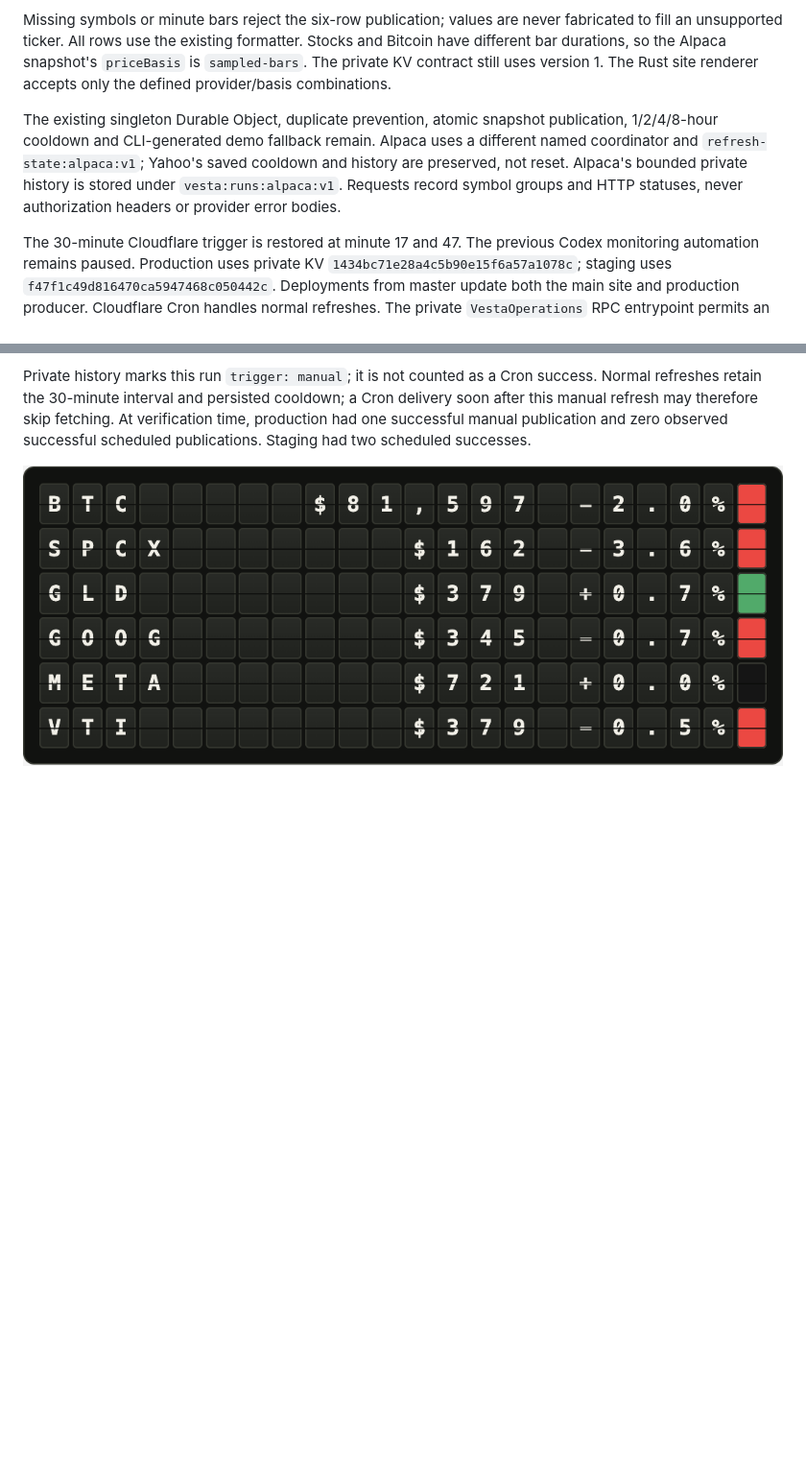
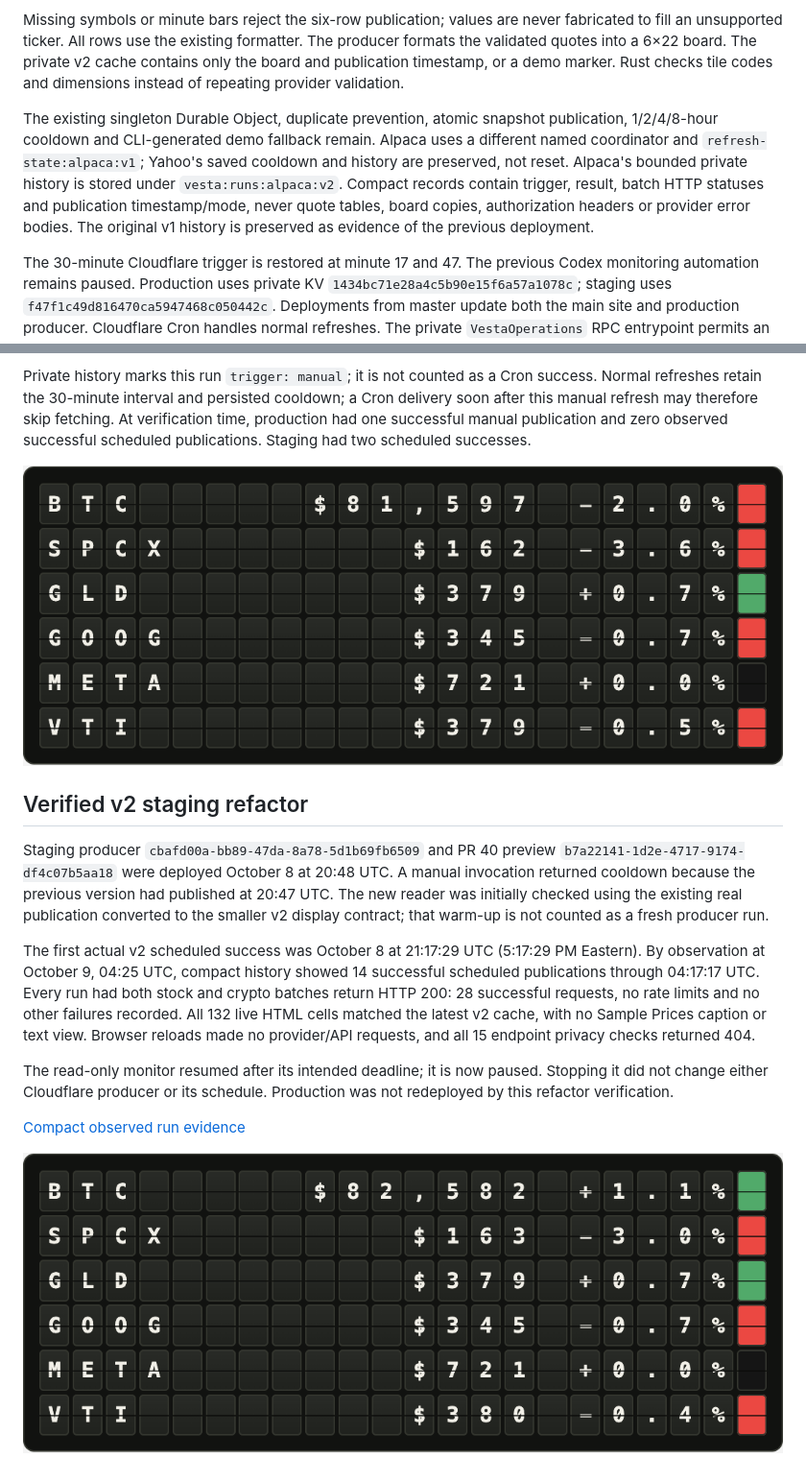
Before and after one commit to akan72/xyz, a Markdown page: docs/vesta/ALPACA.md, 2 parts joined by grey strips. Shown: that part at 96% size. Rendered like a GitHub page; pictures changed too: docs/vesta/refactor-scheduled-board.png (added); blank space fills up the shorter version.

```diff
--- a/docs/vesta/ALPACA.md
+++ b/docs/vesta/ALPACA.md
@@ -23,16 +23,18 @@ Each scheduled refresh makes two concurrent HTTP requests, without retries:
 
 Missing symbols or minute bars reject the six-row publication; values are never
 fabricated to fill an unsupported ticker. All rows use the existing formatter.
-Stocks and Bitcoin have different bar durations, so the Alpaca snapshot's
-`priceBasis` is `sampled-bars`. The private KV contract still uses version 1.
-The Rust site renderer accepts only the defined provider/basis combinations.
+The producer formats the validated quotes into a 6×22 board. The private v2
+cache contains only the board and publication timestamp, or a demo marker.
+Rust checks tile codes and dimensions instead of repeating provider validation.
 
 The existing singleton Durable Object, duplicate prevention, atomic snapshot
 publication, 1/2/4/8-hour cooldown and CLI-generated demo fallback remain. Alpaca
 uses a different named coordinator and `refresh-state:alpaca:v1`; Yahoo's saved
 cooldown and history are preserved, not reset. Alpaca's bounded private history
-is stored under `vesta:runs:alpaca:v1`. Requests record symbol groups and HTTP
-statuses, never authorization headers or provider error bodies.
+is stored under `vesta:runs:alpaca:v2`. Compact records contain trigger, result,
+batch HTTP statuses and publication timestamp/mode, never quote tables, board
+copies, authorization headers or provider error bodies. The original v1 history
+is preserved as evidence of the previous deployment.
 
 The 30-minute Cloudflare trigger is restored at minute 17 and 47. The previous
 Codex monitoring automation remains paused. Production uses private KV
@@ -112,3 +120,29 @@ At verification time, production had one successful manual publication and zero
 observed successful scheduled publications. Staging had two scheduled successes.
 
 ![Production rendering after the manual production refresh](production-manual-live-board.png)
+
+
+## Verified v2 staging refactor
+
+Staging producer `cbafd00a-bb89-47da-8a78-5d1b69fb6509` and PR 40 preview
+`b7a22141-1d2e-4717-9174-df4c07b5aa18` were deployed October 8 at 20:48 UTC.
+A manual invocation returned cooldown because the previous version had published
+at 20:47 UTC. The new reader was initially checked using the existing real
+publication converted to the smaller v2 display contract; that warm-up is not
+counted as a fresh producer run.
+
+The first actual v2 scheduled success was October 8 at 21:17:29 UTC
+(5:17:29 PM Eastern). By observation at October 9, 04:25 UTC, compact history
+showed 14 successful scheduled publications through 04:17:17 UTC. Every run had
+both stock and crypto batches return HTTP 200: 28 successful requests, no rate
+limits and no other failures recorded. All 132 live HTML cells matched the latest
+v2 cache, with no Sample Prices caption or text view. Browser reloads made no
+provider/API requests, and all 15 endpoint privacy checks returned 404.
+
+The read-only monitor resumed after its intended deadline; it is now paused.
+Stopping it did not change either Cloudflare producer or its schedule.
+Production was not redeployed by this refactor verification.
+
+[Compact observed run evidence](refactor-verification.json)
+
+![Refactored preview after an actual scheduled publication](refactor-scheduled-board.png)
```
Also changed, not shown: other parts of docs/vesta/ALPACA.md (+9 -3 lines), docs/vesta/README.md (+40 -11 lines), 9 other files.
